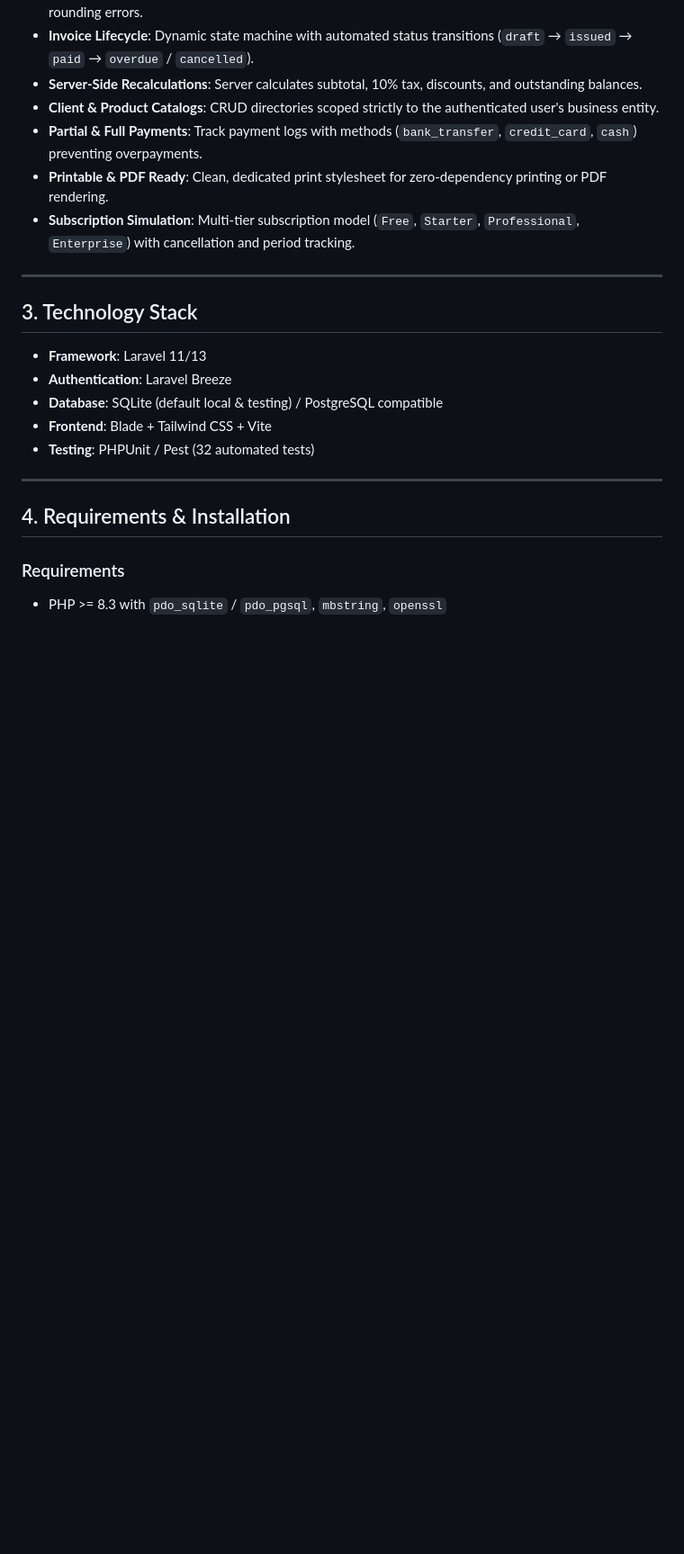
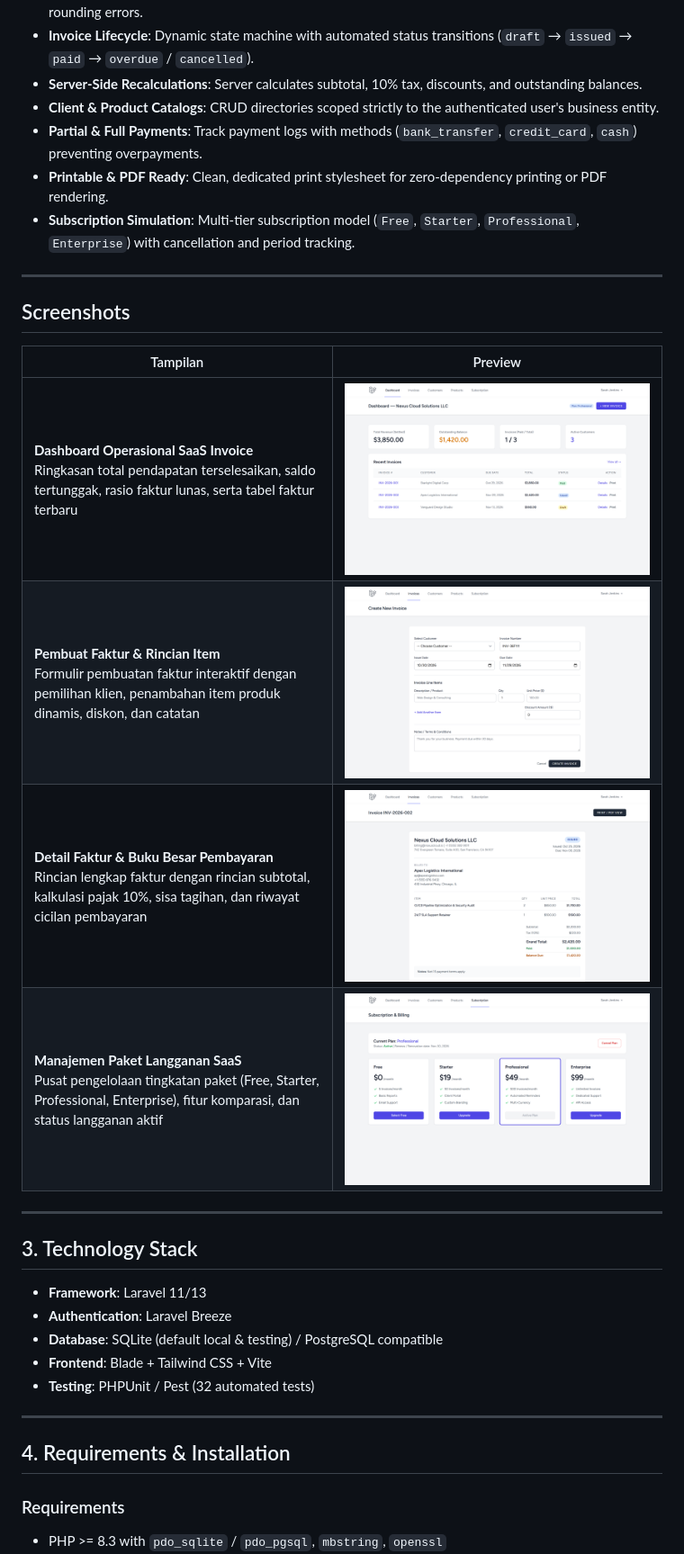
Before and after one commit to 0xyz-exe/saas-invoice-platform-laravel, a Markdown page: README.md, the part around the change. Shown at 90% size. Drawn GitHub-style; pictures changed too: docs/screenshots/01-dashboard-overview.png (added), docs/screenshots/02-invoice-builder.png (added), docs/screenshots/03-invoice-detail-payment.png (added); blank space fills up the shorter version.

Commit message:
docs: add high-fidelity visual documentation screenshots

```diff
--- a/README.md
+++ b/README.md
@@ -22,6 +22,17 @@ The **SaaS Invoice Platform** provides businesses with full lifecycle invoice ma
 - **Partial & Full Payments**: Track payment logs with methods (`bank_transfer`, `credit_card`, `cash`) preventing overpayments.
 - **Printable & PDF Ready**: Clean, dedicated print stylesheet for zero-dependency printing or PDF rendering.
 - **Subscription Simulation**: Multi-tier subscription model (`Free`, `Starter`, `Professional`, `Enterprise`) with cancellation and period tracking.
+
+---
+
+## Screenshots
+
+| Tampilan | Preview |
+|---|---|
+| **Dashboard Operasional SaaS Invoice**<br>Ringkasan total pendapatan terselesaikan, saldo tertunggak, rasio faktur lunas, serta tabel faktur terbaru | ![Dashboard Operasional SaaS Invoice](docs/screenshots/01-dashboard-overview.png) |
+| **Pembuat Faktur & Rincian Item**<br>Formulir pembuatan faktur interaktif dengan pemilihan klien, penambahan item produk dinamis, diskon, dan catatan | ![Pembuat Faktur & Rincian Item](docs/screenshots/02-invoice-builder.png) |
+| **Detail Faktur & Buku Besar Pembayaran**<br>Rincian lengkap faktur dengan rincian subtotal, kalkulasi pajak 10%, sisa tagihan, dan riwayat cicilan pembayaran | ![Detail Faktur & Buku Besar Pembayaran](docs/screenshots/03-invoice-detail-payment.png) |
+| **Manajemen Paket Langganan SaaS**<br>Pusat pengelolaan tingkatan paket (Free, Starter, Professional, Enterprise), fitur komparasi, dan status langganan aktif | ![Manajemen Paket Langganan SaaS](docs/screenshots/04-subscriptions-tiers.png) |
 
 ---
 
```
